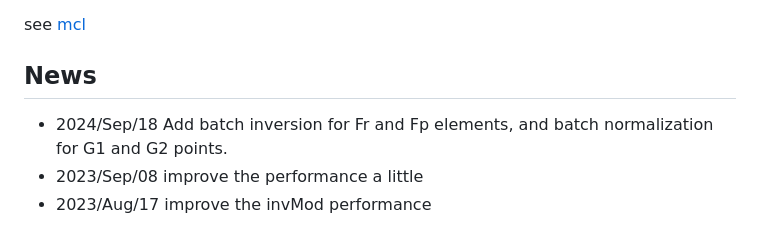
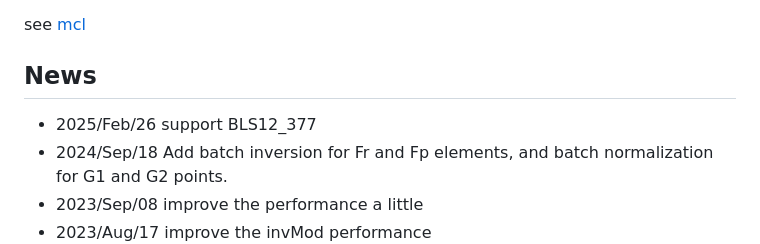
Before and after one commit to herumi/mcl-wasm, a Markdown page: readme.md, the part around the change. GitHub-like rendering.

```diff
--- a/readme.md
+++ b/readme.md
@@ -7,6 +7,7 @@
 see [mcl](https://github.com/herumi/mcl)
 
 ## News
+- 2025/Feb/26 support BLS12_377
 - 2024/Sep/18 Add batch inversion for Fr and Fp elements, and batch normalization for G1 and G2 points.
 - 2023/Sep/08 improve the performance a little
 - 2023/Aug/17 improve the invMod performance
```
